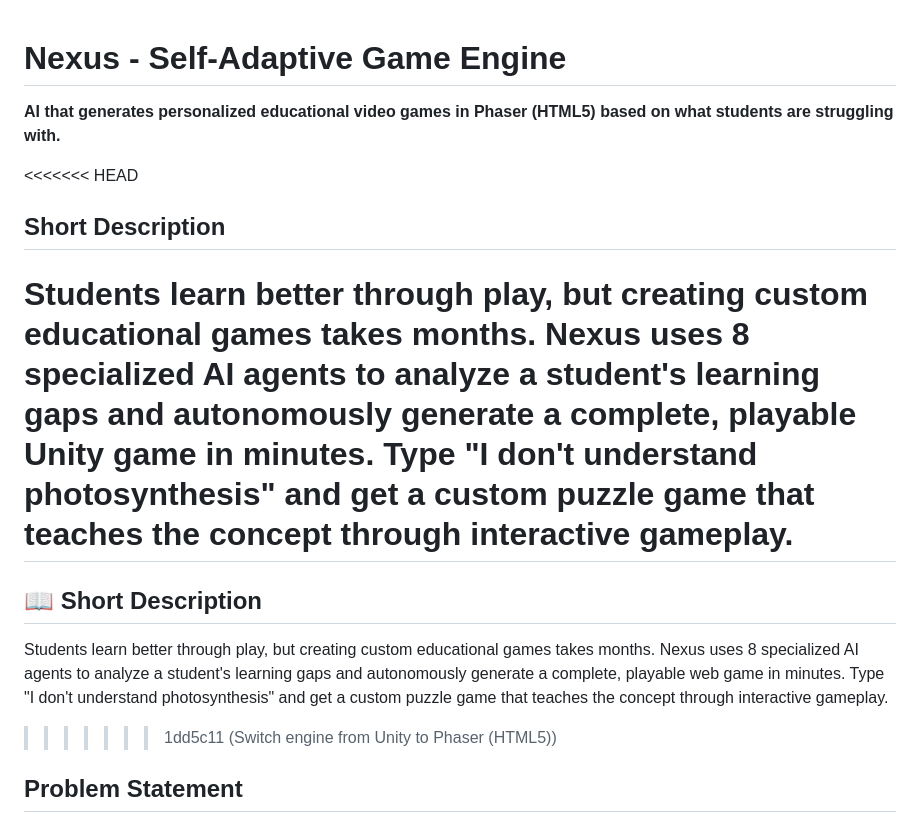
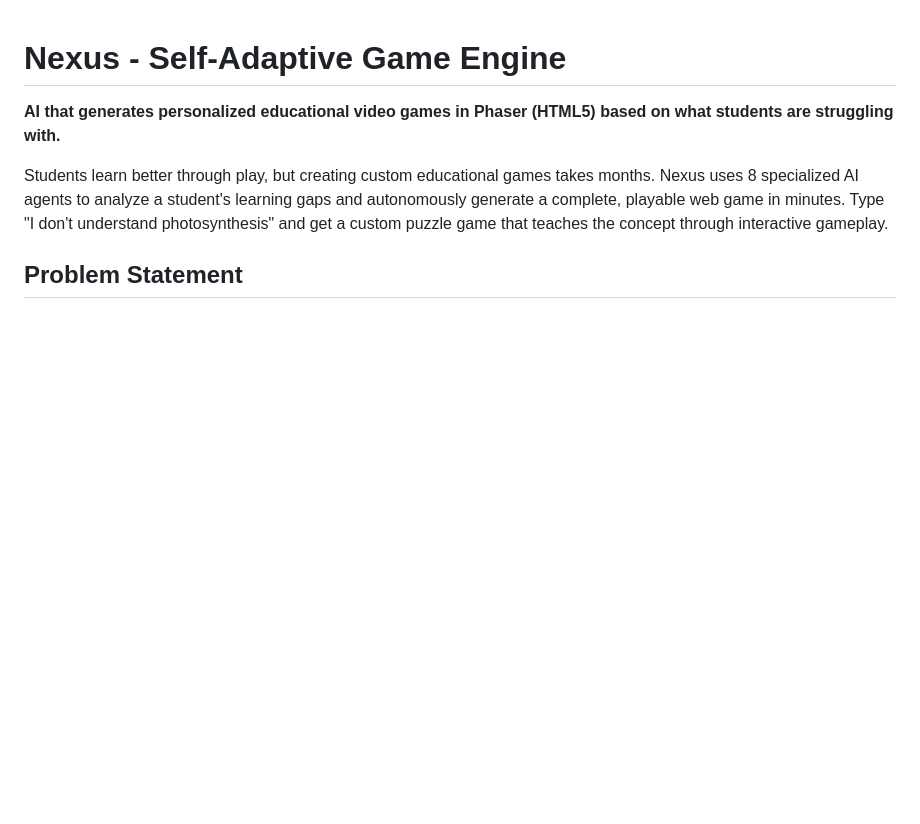
Before and after one commit to ArushNo1/Nexus, a Markdown page: README.md, the part around the change. GitHub-like rendering; blank space fills up the shorter version.

Commit message:
Revise short description for game engine change
Updated the short description to reflect the switch from Unity to Phaser (HTML5) for game generation.

```diff
--- a/README.md
+++ b/README.md
@@ -2,13 +2,7 @@
 
 **AI that generates personalized educational video games in Phaser (HTML5) based on what students are struggling with.**
 
-<<<<<<< HEAD
-## Short Description
-Students learn better through play, but creating custom educational games takes months. Nexus uses 8 specialized AI agents to analyze a student's learning gaps and autonomously generate a complete, playable Unity game in minutes. Type "I don't understand photosynthesis" and get a custom puzzle game that teaches the concept through interactive gameplay.
-=======
-## 📖 Short Description
 Students learn better through play, but creating custom educational games takes months. Nexus uses 8 specialized AI agents to analyze a student's learning gaps and autonomously generate a complete, playable web game in minutes. Type "I don't understand photosynthesis" and get a custom puzzle game that teaches the concept through interactive gameplay.
->>>>>>> 1dd5c11 (Switch engine from Unity to Phaser (HTML5))
 
 ##  Problem Statement
 One-size-fits-all education fails students. Everyone learns differently, and traditional teaching methods don't adapt to individual needs. Creating personalized educational games is prohibitively expensive and time-consuming, making game-based learning inaccessible to most students.
```
